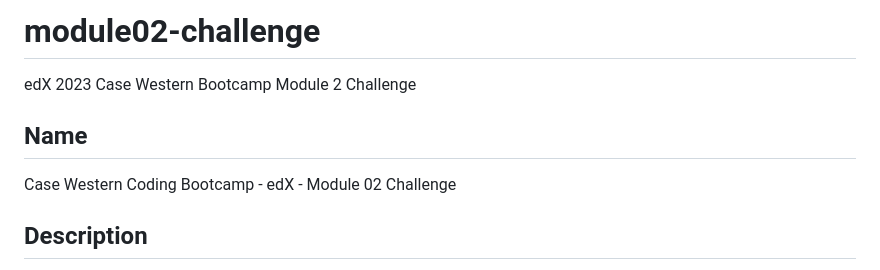
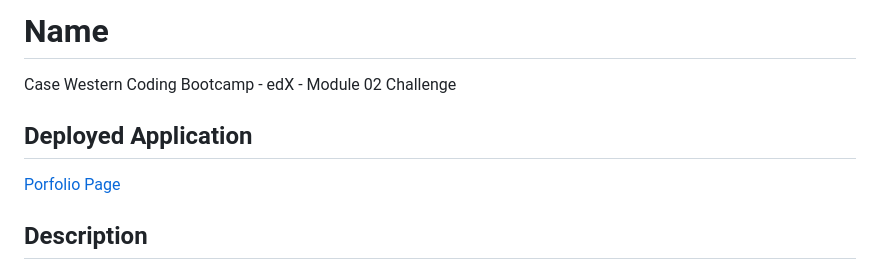
Before and after one commit to codemodeactivate/module02-challenge, a Markdown page: README.md, the part around one of its changes. Rendered like a GitHub page.

Commit message:
more readme stuff

```diff
--- a/README.md
+++ b/README.md
@@ -1,9 +1,8 @@
-# module02-challenge
-edX 2023 Case Western Bootcamp Module 2 Challenge
-
-## Name
+# Name
 Case Western Coding Bootcamp - edX - Module 02 Challenge
 
+## Deployed Application
+[Porfolio Page](https://www.google.com)
 ## Description
 This was largely a CSS exercise to recreate a porfolio page based on a gif. I painstakingly watched the gif 100s of times and tooks screenshots of the gif at different moments throughout to match my work as closely as I could.
 
```
Also changed, not shown: other parts of README.md (+1 -1 lines).
